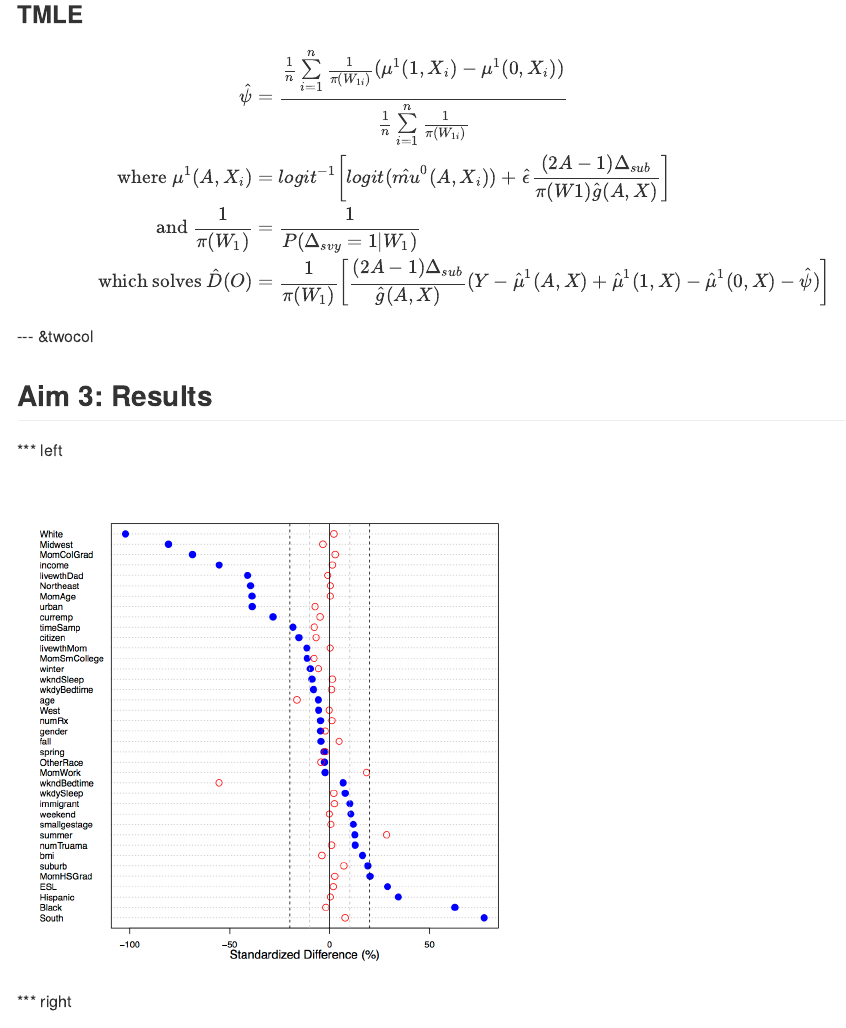
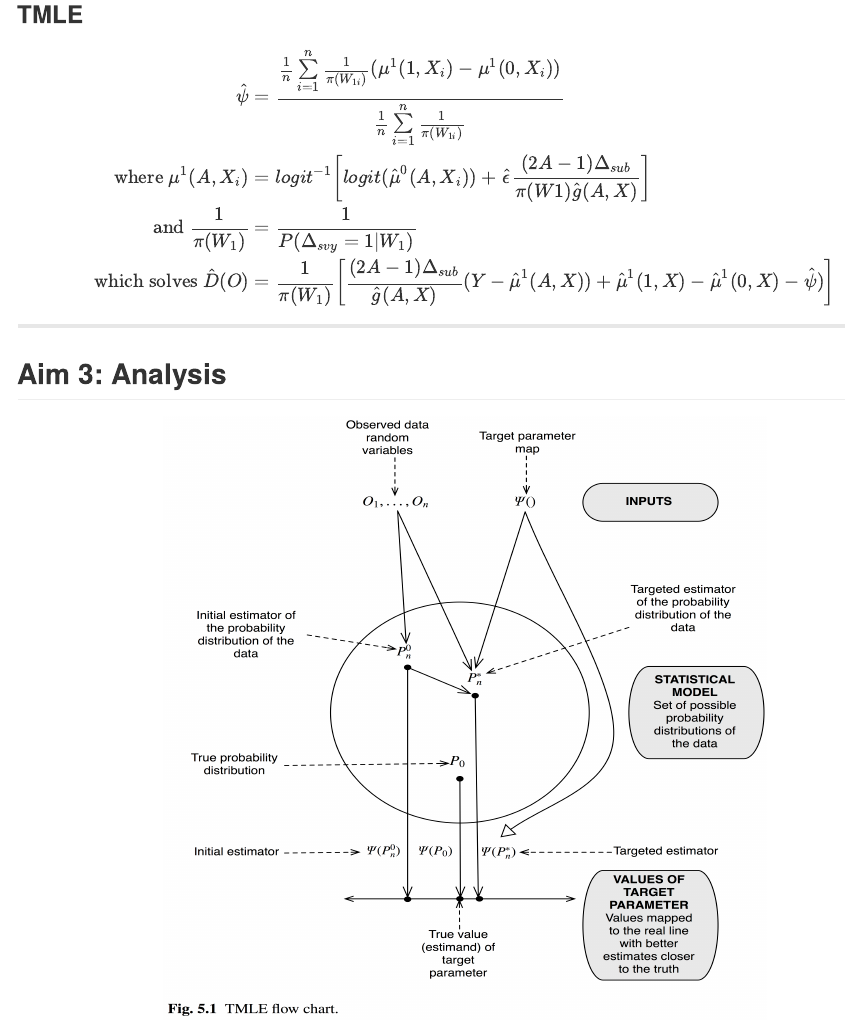
Before and after one commit to cherrygarcia/ExtraSlides, an R Markdown document (index.Rmd): the page in a window 1100 px wide, from 6040 px down. The pictures show the output file index.md that the author committed with the source, drawn offline in the style of GitHub.

Commit message:
publishing deck

```diff
--- a/index.Rmd
+++ b/index.Rmd
@@ -193,10 +193,17 @@
 ### TMLE
 $$\begin{equation*} \begin{aligned}
 \hat{\psi} &= \frac{\frac{1}{n}\sum\limits^{n}_{i=1}\frac{1}{\pi(W_{1i})} (\mu^1(1, X_i) - \mu^1(0, X_i))}{\frac{1}{n}\sum\limits^{n}_{i=1}\frac{1}{\pi(W_{1i})}}\\
-\text{where  } \mu^1(A, X_i) &= logit^{-1}\bigg[logit(\hat{mu}^0(A, X_i)) + \hat{\epsilon}\frac{(2A-1)\Delta_{sub}}{\pi(W1)\hat{g}(A,X)} \bigg]\\
+\text{where  } \mu^1(A, X_i) &= logit^{-1}\bigg[logit(\hat{\mu}^0(A, X_i)) + \hat{\epsilon}\frac{(2A-1)\Delta_{sub}}{\pi(W1)\hat{g}(A,X)} \bigg]\\
 \text{and  } \frac{1}{\pi(W_1)} &= \frac{1}{P(\Delta_{svy}=1 \vert W_1)}\\
-\text{which solves  } \hat{D}(O) &= \frac{1}{\pi(W_1)}\bigg[\frac{(2A-1)\Delta_{sub}}{\hat{g}(A,X)}(Y - \hat{\mu}^1(A,X) + \hat{\mu}^1(1,X) - \hat{\mu}^1(0,X) - \hat{\psi}) \bigg]
+\text{which solves  } \hat{D}(O) &= \frac{1}{\pi(W_1)}\bigg[\frac{(2A-1)\Delta_{sub}}{\hat{g}(A,X)}(Y - \hat{\mu}^1(A,X)) + \hat{\mu}^1(1,X) - \hat{\mu}^1(0,X) - \hat{\psi}) \bigg]
 \end{aligned} \end{equation*}$$
+
+---
+
+## Aim 3: Analysis
+<center>
+<img src="./TMLEfig.png" width="600" height="600">
+</center>
 
 --- &twocol
 
```
Also changed, not shown: TMLEfig.png (added), aim3resultstablenumbers.png (added), index.html, index.md.
